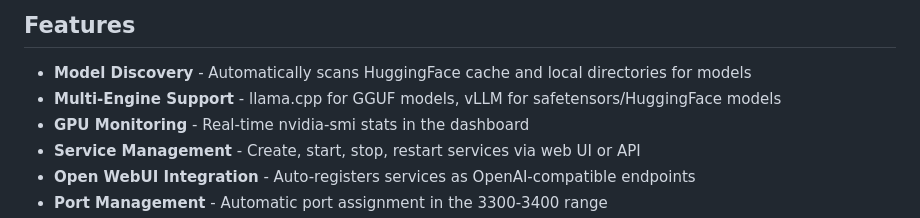
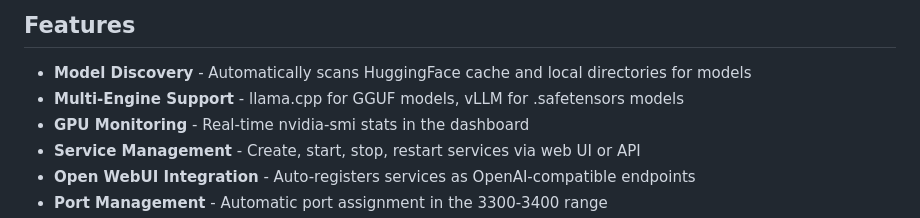
Before and after one commit to teo-mateo/llm-dock, a Markdown page: README.md, the part around the change. GitHub-like rendering.

```diff
--- a/README.md
+++ b/README.md
@@ -9,7 +9,7 @@ See [CHANGELOG.md](CHANGELOG.md) for version history.
 ## Features
 
 - **Model Discovery** - Automatically scans HuggingFace cache and local directories for models
-- **Multi-Engine Support** - llama.cpp for GGUF models, vLLM for safetensors/HuggingFace models
+- **Multi-Engine Support** - llama.cpp for GGUF models, vLLM for .safetensors models
 - **GPU Monitoring** - Real-time nvidia-smi stats in the dashboard
 - **Service Management** - Create, start, stop, restart services via web UI or API
 - **Open WebUI Integration** - Auto-registers services as OpenAI-compatible endpoints
```
